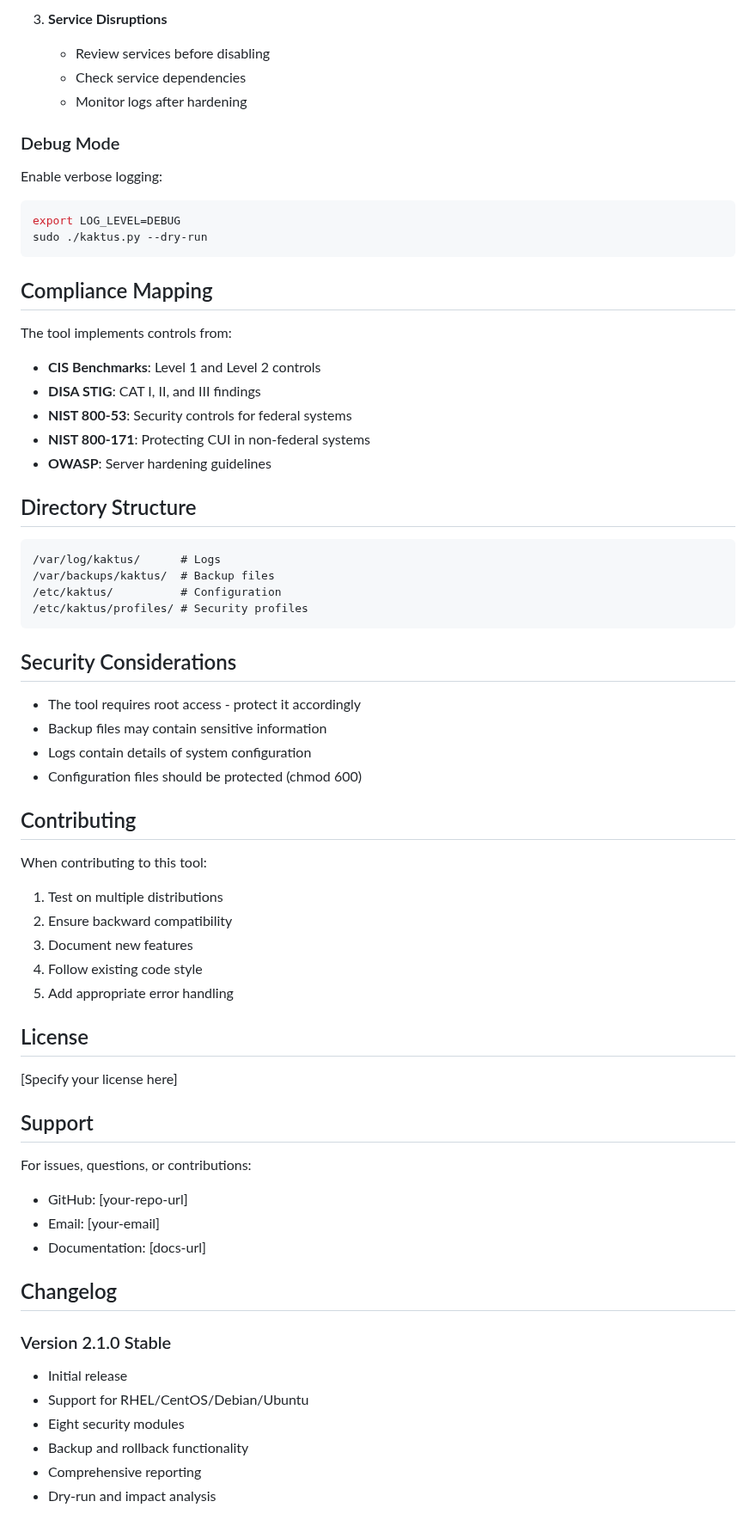
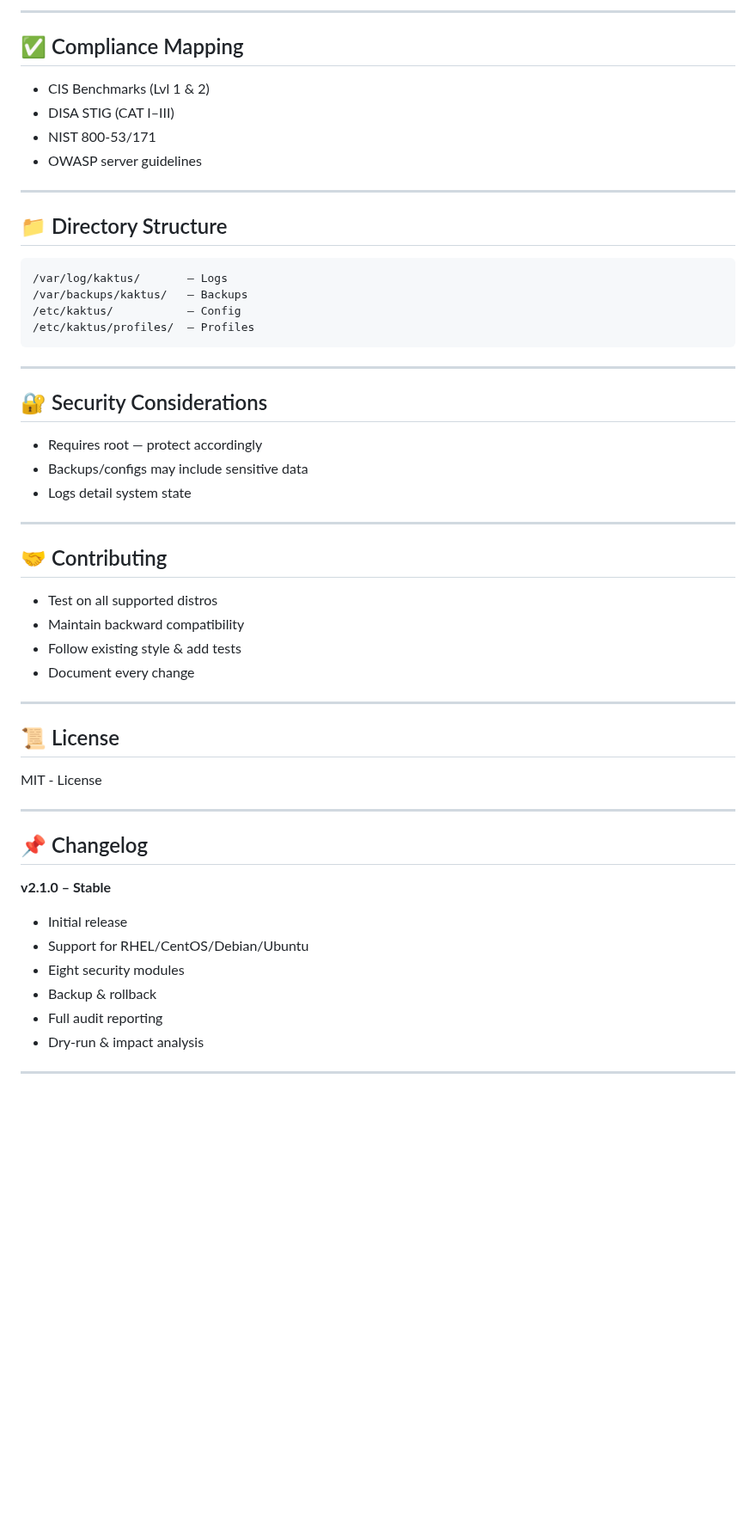
Before and after one commit to sarat1kyan/kaktus, a Markdown page: README.md, the part around one of its changes. Shown at 86% size. Rendered like a GitHub page; blank space fills up the shorter version.

````diff
--- a/README.md
+++ b/README.md
@@ -323,70 +275,57 @@ Example report structure:
 
-3. **Service Disruptions**
-   - Review services before disabling
-   - Check service dependencies
-   - Monitor logs after hardening
+---
 
-### Debug Mode
+## ✅ Compliance Mapping
 
-Enable verbose logging:
-```bash
-export LOG_LEVEL=DEBUG
-sudo ./kaktus.py --dry-run
+- CIS Benchmarks (Lvl 1 & 2)
+- DISA STIG (CAT I–III)
+- NIST 800-53/171
+- OWASP server guidelines
+
+---
+
+## 📁 Directory Structure
+
+```
+/var/log/kaktus/       – Logs
+/var/backups/kaktus/   – Backups
+/etc/kaktus/           – Config
+/etc/kaktus/profiles/  – Profiles
 ```
 
-## Compliance Mapping
+---
 
-The tool implements controls from:
+## 🔐 Security Considerations
 
-- **CIS Benchmarks**: Level 1 and Level 2 controls
-- **DISA STIG**: CAT I, II, and III findings
-- **NIST 800-53**: Security controls for federal systems
-- **NIST 800-171**: Protecting CUI in non-federal systems
-- **OWASP**: Server hardening guidelines
+- Requires root — protect accordingly
+- Backups/configs may include sensitive data
+- Logs detail system state
 
-## Directory Structure
+---
 
-```
-/var/log/kaktus/      # Logs
-/var/backups/kaktus/  # Backup files
-/etc/kaktus/          # Configuration
-/etc/kaktus/profiles/ # Security profiles
-```
+## 🤝 Contributing
 
-## Security Considerations
+- Test on all supported distros
+- Maintain backward compatibility
+- Follow existing style & add tests
+- Document every change
 
-- The tool requires root access - protect it accordingly
-- Backup files may contain sensitive information
-- Logs contain details of system configuration
-- Configuration files should be protected (chmod 600)
+---
 
-## Contributing
+## 📜 License
 
-When contributing to this tool:
+MIT - License
 
-1. Test on multiple distributions
-2. Ensure backward compatibility
-3. Document new features
-4. Follow existing code style
-5. Add appropriate error handling
+---
 
-## License
+## 📌 Changelog
 
-[Specify your license here]
-
-## Support
-
-For issues, questions, or contributions:
-- GitHub: [your-repo-url]
-- Email: [your-email]
-- Documentation: [docs-url]
-
-## Changelog
-
-### Version 2.1.0 Stable
+**v2.1.0 – Stable**
 - Initial release
 - Support for RHEL/CentOS/Debian/Ubuntu
 - Eight security modules
-- Backup and rollback functionality
-- Comprehensive reporting
-- Dry-run and impact analysis
+- Backup & rollback
+- Full audit reporting
+- Dry-run & impact analysis
+
+---
````
Also changed, not shown: other parts of README.md (+187 -235 lines).
